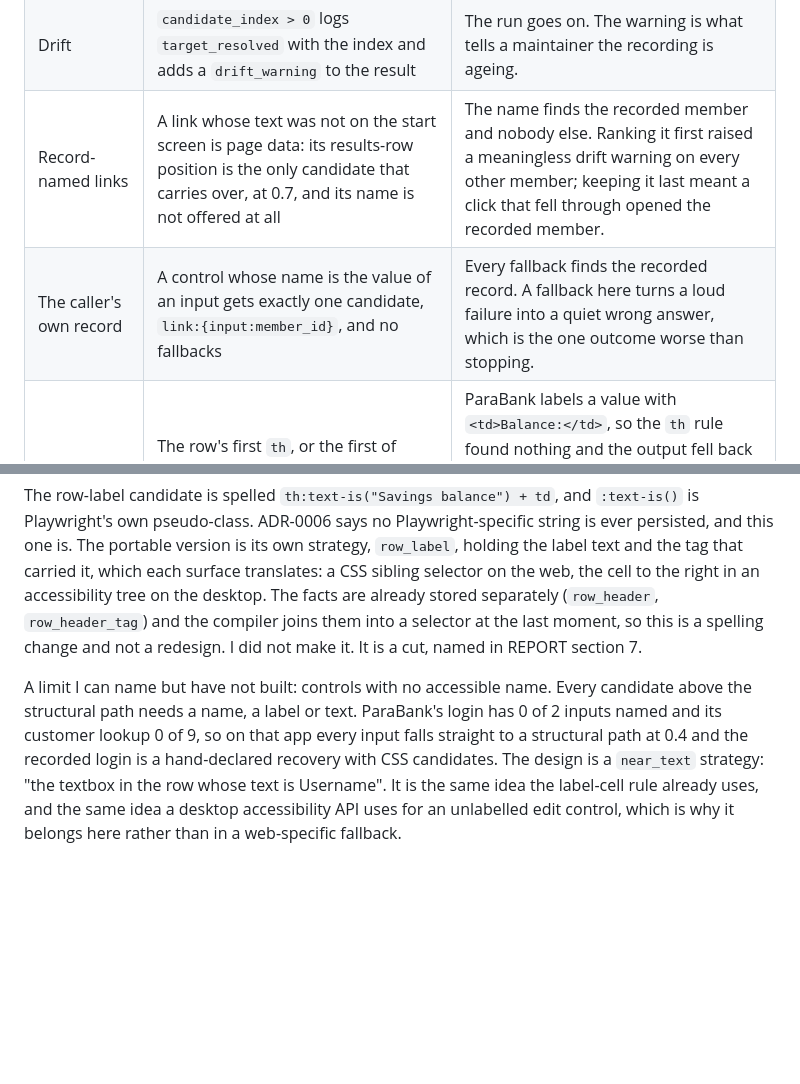
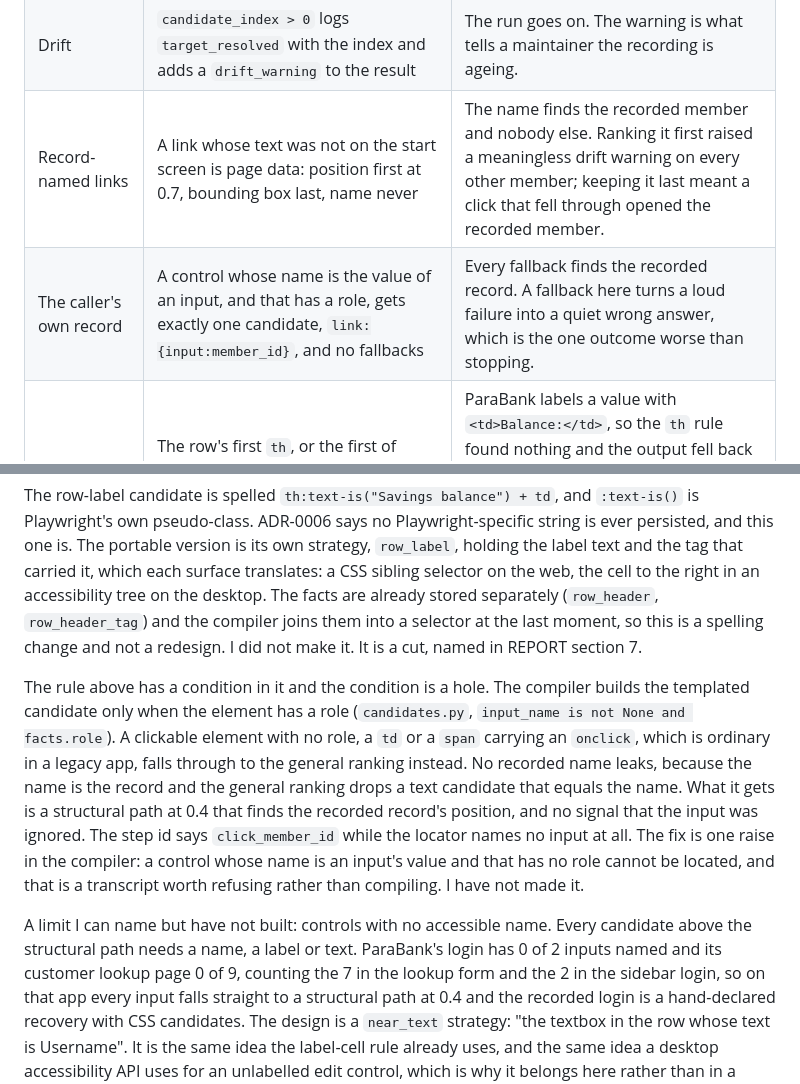
Before and after one commit to JoshTSeppich/bankbot, a Markdown page: docs/adr/0002-locator-strategy.md, 2 parts joined by grey strips. Drawn GitHub-style; blank space fills up the shorter version.

```diff
--- a/docs/adr/0002-locator-strategy.md
+++ b/docs/adr/0002-locator-strategy.md
@@ -36,8 +36,8 @@ frame it lives in. A later candidate winning is the drift signal.
 | Win condition | Visible and exactly one match within the candidate's share of the timeout | Two matches means the candidate is ambiguous, which is as bad as none. |
 | Timeout | Split evenly across candidates, minimum 250 ms each | A target with more fallbacks does not take longer to fail. |
 | Drift | `candidate_index > 0` logs `target_resolved` with the index and adds a `drift_warning` to the result | The run goes on. The warning is what tells a maintainer the recording is ageing. |
-| Record-named links | A link whose text was not on the start screen is page data: its results-row position is the only candidate that carries over, at 0.7, and its name is not offered at all | The name finds the recorded member and nobody else. Ranking it first raised a meaningless drift warning on every other member; keeping it last meant a click that fell through opened the recorded member. |
-| The caller's own record | A control whose name is the value of an input gets exactly one candidate, `link:{input:member_id}`, and no fallbacks | Every fallback finds the recorded record. A fallback here turns a loud failure into a quiet wrong answer, which is the one outcome worse than stopping. |
+| Record-named links | A link whose text was not on the start screen is page data: position first at 0.7, bounding box last, name never | The name finds the recorded member and nobody else. Ranking it first raised a meaningless drift warning on every other member; keeping it last meant a click that fell through opened the recorded member. |
+| The caller's own record | A control whose name is the value of an input, and that has a role, gets exactly one candidate, `link:{input:member_id}`, and no fallbacks | Every fallback finds the recorded record. A fallback here turns a loud failure into a quiet wrong answer, which is the one outcome worse than stopping. |
 | Label cells | The row's first `th`, or the first of exactly two `td`s when the element is the second | ParaBank labels a value with `<td>Balance:</td>`, so the `th` rule found nothing and the output fell back to a structural path that counts rows. Recorded on one member and replayed for one with an extra row, that reads the row above the one it wants. |
 | Label cells that are data | Never built from a label whose text repeats an input or an extracted value | In a data table the neighbouring cell is somebody's record. A candidate anchored on it finds that member. |
 | Step ids | A step is named after the application's words: the input's name for an input-named control, the control's role for a record-named one | The id is in the artifact, in every log line and in the event sequence hash. A control named after a member puts that member in all three. |
@@ -55,9 +55,23 @@ compiler joins them into a selector at the last moment, so this is a spelling
 change and not a redesign. I did not make it. It is a cut, named in
 REPORT section 7.
 
+The rule above has a condition in it and the condition is a hole. The
+compiler builds the templated candidate only when the element has a role
+(`candidates.py`, `input_name is not None and facts.role`). A clickable
+element with no role, a `td` or a `span` carrying an `onclick`, which is
+ordinary in a legacy app, falls through to the general ranking instead. No
+recorded name leaks, because the name is the record and the general ranking
+drops a text candidate that equals the name. What it gets is a structural
+path at 0.4 that finds the recorded record's position, and no signal that
+the input was ignored. The step id says `click_member_id` while the locator
+names no input at all. The fix is one raise in the compiler: a control whose
+name is an input's value and that has no role cannot be located, and that is
+a transcript worth refusing rather than compiling. I have not made it.
+
 A limit I can name but have not built: controls with no accessible name.
 Every candidate above the structural path needs a name, a label or text.
-ParaBank's login has 0 of 2 inputs named and its customer lookup 0 of 9, so
+ParaBank's login has 0 of 2 inputs named and its customer lookup page 0 of
+9, counting the 7 in the lookup form and the 2 in the sidebar login, so
 on that app every input falls straight to a structural path at 0.4 and the
 recorded login is a hand-declared recovery with CSS candidates. The design
 is a `near_text` strategy: "the textbox in the row whose text is Username".
```
Also changed, not shown: docs/adr/0003-error-taxonomy.md (+18 -6 lines), docs/adr/0004-control-transfer.md (+32 -20 lines).
